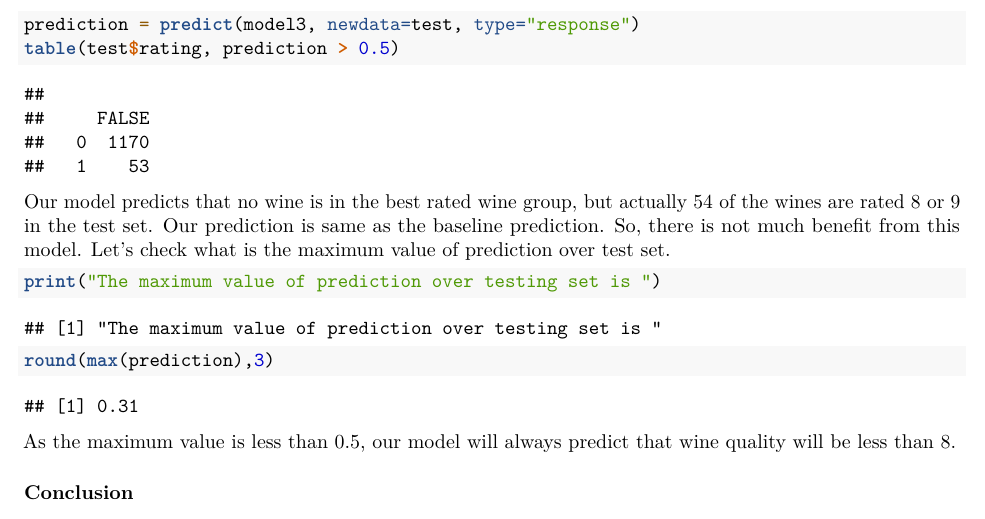
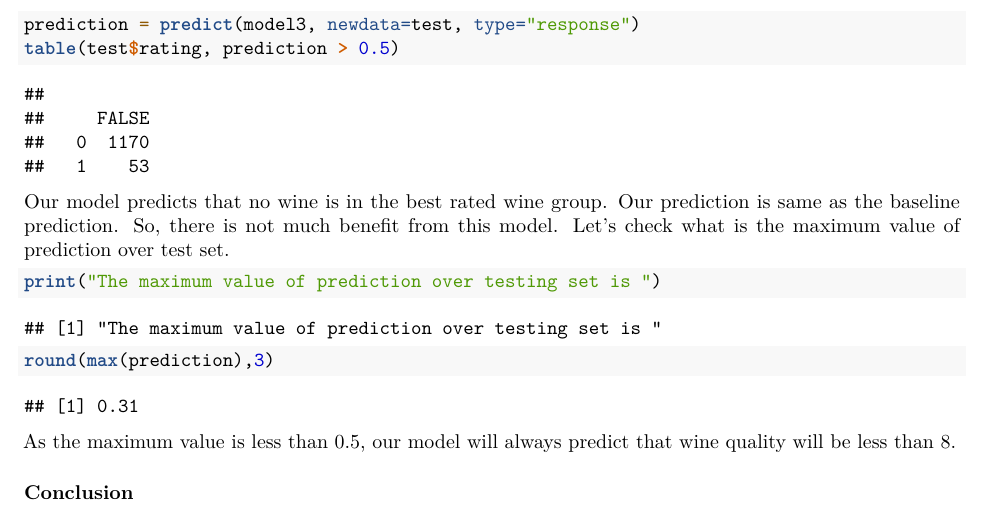
Before and after one commit to aryalsohan0/WhiteWineQuality, an R Markdown document (EDA_whiteWine.Rmd): part of page 11 of 11, cut so that both start at the same text. Rendered offline with R 4.5, knitr and Pandoc, then LaTeX, with nearby package versions; code that draws random numbers runs with fixed seeds of ours.

Commit message:
made some corrections

````diff
--- a/EDA_whiteWine.Rmd
+++ b/EDA_whiteWine.Rmd
@@ -280,7 +280,7 @@ prediction = predict(model3, newdata=test, type="response")
 table(test$rating, prediction > 0.5)
 ```
 
-Our model predicts that no wine is in the best rated wine group, but actually 54 of the wines are rated 8 or 9 in the test set. Our prediction is same as the baseline prediction. So, there is not much benefit from this model. Let's check what is the maximum value of prediction over test set.
+Our model predicts that no wine is in the best rated wine group. Our prediction is same as the baseline prediction. So, there is not much benefit from this model. Let's check what is the maximum value of prediction over test set.
 
 ```{r}
 print("The maximum value of prediction over testing set is ")
````
Also changed, not shown: EDA_whiteWine.pdf.
